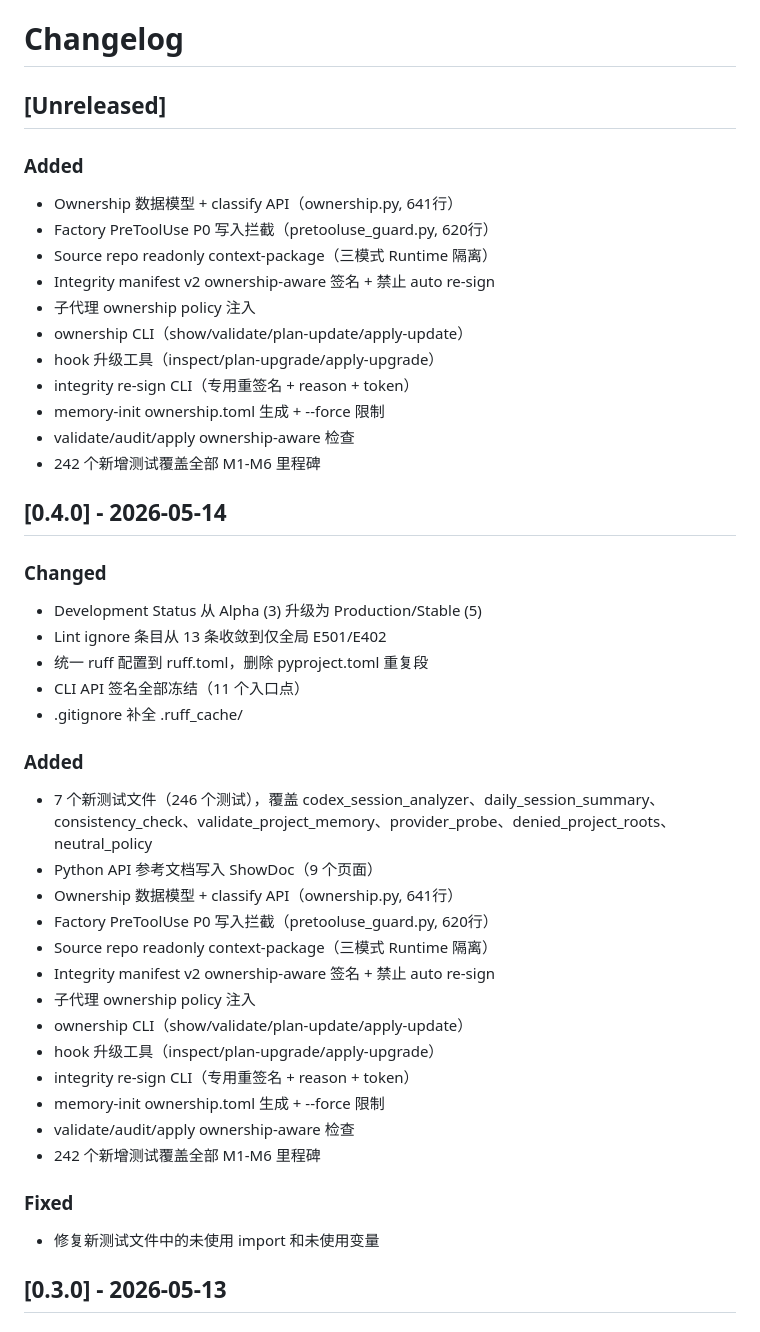
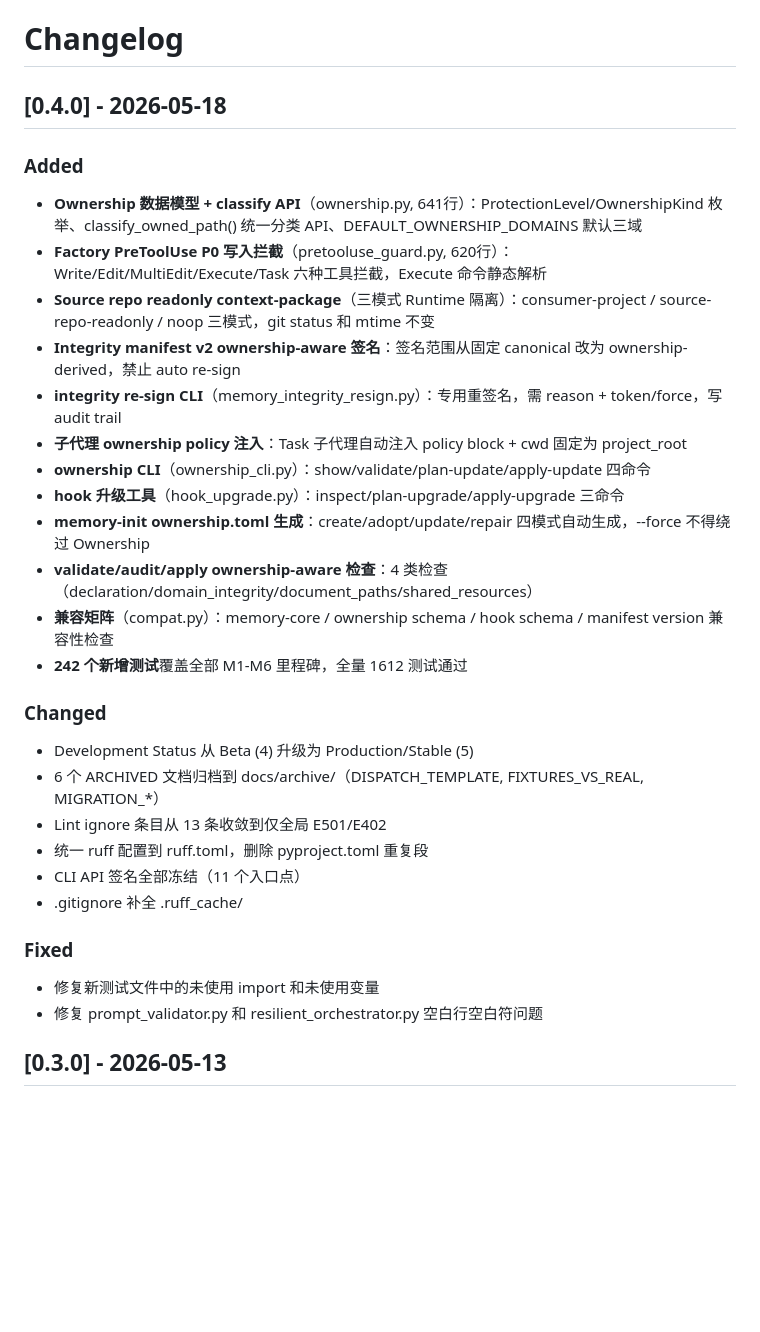
Before and after one commit to hdot123/memory, a Markdown page: CHANGELOG.md, the part around the change. Rendered like a GitHub page; blank space fills up the shorter version.

Commit message:
fix: update CHANGELOG for v0.4.0 release
***REMOVED***

```diff
--- a/CHANGELOG.md
+++ b/CHANGELOG.md
@@ -1,46 +1,32 @@
 # Changelog
 
-## [Unreleased]
+## [0.4.0] - 2026-05-18
 
 ### Added
-- Ownership 数据模型 + classify API（ownership.py, 641行）
-- Factory PreToolUse P0 写入拦截（pretooluse_guard.py, 620行）
-- Source repo readonly context-package（三模式 Runtime 隔离）
-- Integrity manifest v2 ownership-aware 签名 + 禁止 auto re-sign
-- 子代理 ownership policy 注入
-- ownership CLI（show/validate/plan-update/apply-update）
-- hook 升级工具（inspect/plan-upgrade/apply-upgrade）
-- integrity re-sign CLI（专用重签名 + reason + token）
-- memory-init ownership.toml 生成 + --force 限制
-- validate/audit/apply ownership-aware 检查
-- 242 个新增测试覆盖全部 M1-M6 里程碑
-
-## [0.4.0] - 2026-05-14
+- **Ownership 数据模型 + classify API**（ownership.py, 641行）：ProtectionLevel/OwnershipKind 枚举、classify_owned_path() 统一分类 API、DEFAULT_OWNERSHIP_DOMAINS 默认三域
+- **Factory PreToolUse P0 写入拦截**（pretooluse_guard.py, 620行）：Write/Edit/MultiEdit/Execute/Task 六种工具拦截，Execute 命令静态解析
+- **Source repo readonly context-package**（三模式 Runtime 隔离）：consumer-project / source-repo-readonly / noop 三模式，git status 和 mtime 不变
+- **Integrity manifest v2 ownership-aware 签名**：签名范围从固定 canonical 改为 ownership-derived，禁止 auto re-sign
+- **integrity re-sign CLI**（memory_integrity_resign.py）：专用重签名，需 reason + token/force，写 audit trail
+- **子代理 ownership policy 注入**：Task 子代理自动注入 policy block + cwd 固定为 project_root
+- **ownership CLI**（ownership_cli.py）：show/validate/plan-update/apply-update 四命令
+- **hook 升级工具**（hook_upgrade.py）：inspect/plan-upgrade/apply-upgrade 三命令
+- **memory-init ownership.toml 生成**：create/adopt/update/repair 四模式自动生成，--force 不得绕过 Ownership
+- **validate/audit/apply ownership-aware 检查**：4 类检查（declaration/domain_integrity/document_paths/shared_resources）
+- **兼容矩阵**（compat.py）：memory-core / ownership schema / hook schema / manifest version 兼容性检查
+- **242 个新增测试**覆盖全部 M1-M6 里程碑，全量 1612 测试通过
 
 ### Changed
-- Development Status 从 Alpha (3) 升级为 Production/Stable (5)
+- Development Status 从 Beta (4) 升级为 Production/Stable (5)
+- 6 个 ARCHIVED 文档归档到 docs/archive/（DISPATCH_TEMPLATE, FIXTURES_VS_REAL, MIGRATION_*）
 - Lint ignore 条目从 13 条收敛到仅全局 E501/E402
 - 统一 ruff 配置到 ruff.toml，删除 pyproject.toml 重复段
 - CLI API 签名全部冻结（11 个入口点）
 - .gitignore 补全 .ruff_cache/
 
-### Added
-- 7 个新测试文件（246 个测试），覆盖 codex_session_analyzer、daily_session_summary、consistency_check、validate_project_memory、provider_probe、denied_project_roots、neutral_policy
-- Python API 参考文档写入 ShowDoc（9 个页面）
-- Ownership 数据模型 + classify API（ownership.py, 641行）
-- Factory PreToolUse P0 写入拦截（pretooluse_guard.py, 620行）
-- Source repo readonly context-package（三模式 Runtime 隔离）
-- Integrity manifest v2 ownership-aware 签名 + 禁止 auto re-sign
-- 子代理 ownership policy 注入
-- ownership CLI（show/validate/plan-update/apply-update）
-- hook 升级工具（inspect/plan-upgrade/apply-upgrade）
-- integrity re-sign CLI（专用重签名 + reason + token）
-- memory-init ownership.toml 生成 + --force 限制
-- validate/audit/apply ownership-aware 检查
-- 242 个新增测试覆盖全部 M1-M6 里程碑
-
 ### Fixed
 - 修复新测试文件中的未使用 import 和未使用变量
+- 修复 prompt_validator.py 和 resilient_orchestrator.py 空白行空白符问题
 
 ## [0.3.0] - 2026-05-13
 
```
